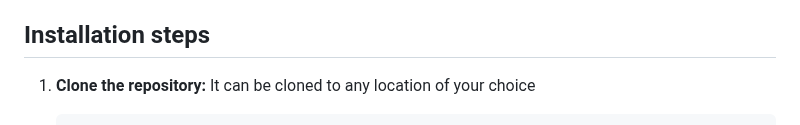
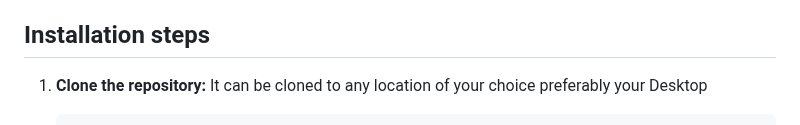
Before and after one commit to Winstone-Were/Huduma_app, a Markdown page: README.md, the part around one of its changes. Drawn GitHub-style.

````diff
--- a/README.md
+++ b/README.md
@@ -19,5 +19,5 @@ Huduma is a centralized service provision mobile application that connects users
 ## Installation steps
 
 1. **Clone the repository:**
-   It can be cloned to any location of your choice
+   It can be cloned to any location of your choice preferably your Desktop
     ```bash
````
Also changed, not shown: other parts of README.md (+1 -1 lines).
